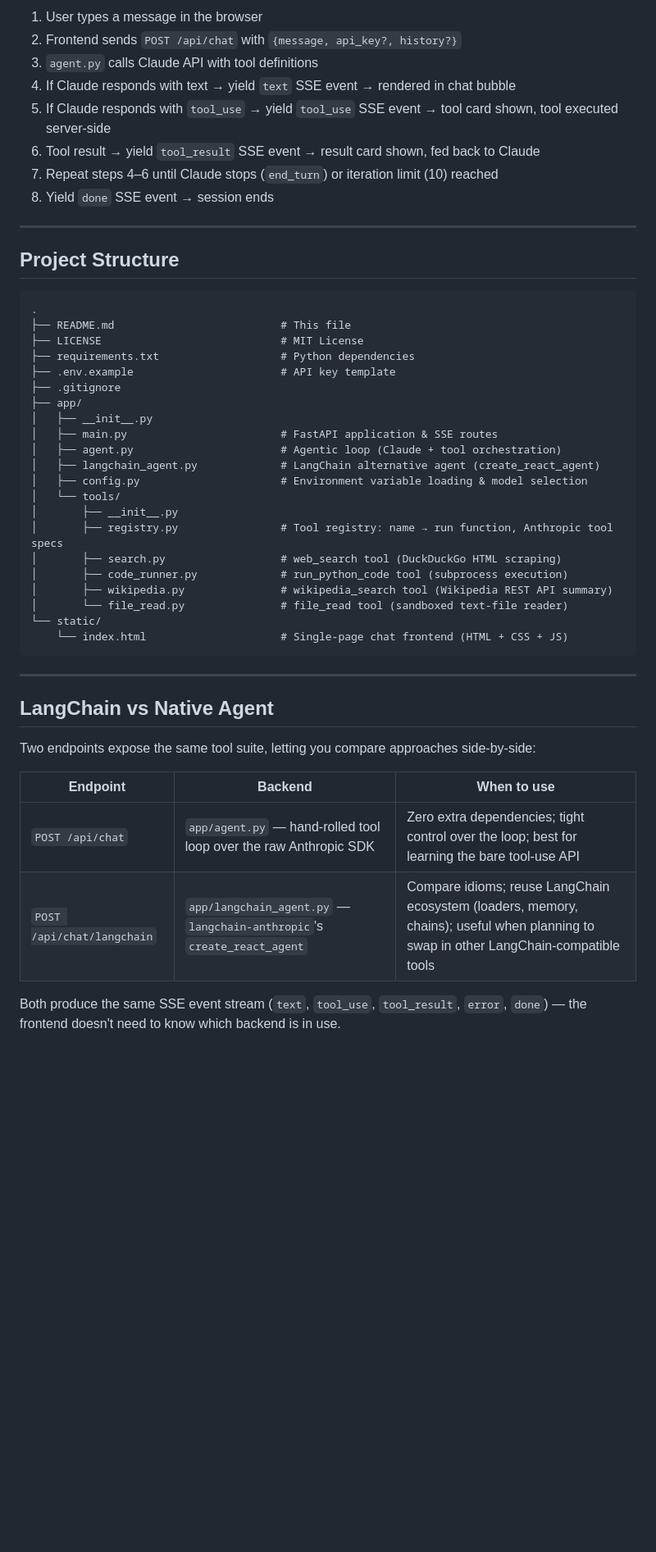
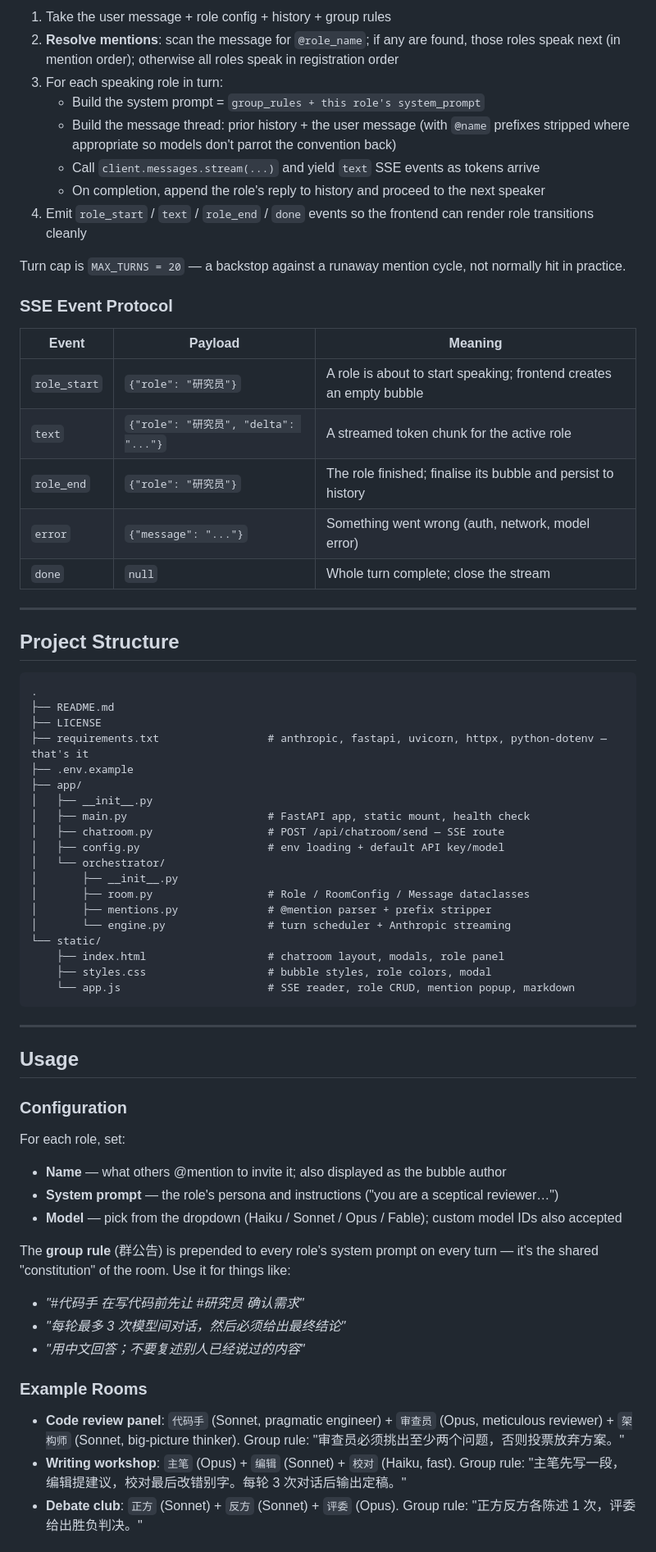
Before and after one commit to jaychouchannel/claude-tool-agent, a Markdown page: README.md, the part around one of its changes. Shown at 82% size. GitHub-like rendering; blank space fills up the shorter version.

````diff
--- a/README.md
+++ b/README.md
@@ -98,12 +101,24 @@ No env key? Click the gear icon in the top-right corner and paste your key into
 
-1. User types a message in the browser
-2. Frontend sends `POST /api/chat` with `{message, api_key?, history?}`
-3. `agent.py` calls Claude API with tool definitions
-4. If Claude responds with text → yield `text` SSE event → rendered in chat bubble
-5. If Claude responds with `tool_use` → yield `tool_use` SSE event → tool card shown, tool executed server‑side
-6. Tool result → yield `tool_result` SSE event → result card shown, fed back to Claude
-7. Repeat steps 4–6 until Claude stops (`end_turn`) or iteration limit (10) reached
-8. Yield `done` SSE event → session ends
+1. Take the user message + role config + history + group rules
+2. **Resolve mentions**: scan the message for `@role_name`; if any are found, those roles speak next (in mention order); otherwise all roles speak in registration order
+3. For each speaking role in turn:
+   - Build the system prompt = `group_rules + this role's system_prompt`
+   - Build the message thread: prior history + the user message (with `@name` prefixes stripped where appropriate so models don't parrot the convention back)
+   - Call `client.messages.stream(...)` and yield `text` SSE events as tokens arrive
+   - On completion, append the role's reply to history and proceed to the next speaker
+4. Emit `role_start` / `text` / `role_end` / `done` events so the frontend can render role transitions cleanly
+
+Turn cap is `MAX_TURNS = 20` — a backstop against a runaway mention cycle, not normally hit in practice.
+
+### SSE Event Protocol
+
+| Event | Payload | Meaning |
+|---|---|---|
+| `role_start` | `{"role": "研究员"}` | A role is about to start speaking; frontend creates an empty bubble |
+| `text` | `{"role": "研究员", "delta": "..."}` | A streamed token chunk for the active role |
+| `role_end` | `{"role": "研究员"}` | The role finished; finalise its bubble and persist to history |
+| `error` | `{"message": "..."}` | Something went wrong (auth, network, model error) |
+| `done` | `null` | Whole turn complete; close the stream |
 
 ---
 
@@ -111,37 +126,47 @@ No env key? Click the gear icon in the top-right corner and paste your key into
 
 ```
 .
-├── README.md                          # This file
-├── LICENSE                            # MIT License
-├── requirements.txt                   # Python dependencies
-├── .env.example                       # API key template
-├── .gitignore
+├── README.md
+├── LICENSE
+├── requirements.txt                 # anthropic, fastapi, uvicorn, httpx, python-dotenv — that's it
+├── .env.example
 ├── app/
 │   ├── __init__.py
-│   ├── main.py                        # FastAPI application & SSE routes
-│   ├── agent.py                       # Agentic loop (Claude + tool orchestration)
-│   ├── langchain_agent.py             # LangChain alternative agent (create_react_agent)
-│   ├── config.py                      # Environment variable loading & model selection
-│   └── tools/
+│   ├── main.py                      # FastAPI app, static mount, health check
+│   ├── chatroom.py                  # POST /api/chatroom/send — SSE route
+│   ├── config.py                    # env loading + default API key/model
+│   └── orchestrator/
 │       ├── __init__.py
-│       ├── registry.py                # Tool registry: name → run function, Anthropic tool specs
-│       ├── search.py                  # web_search tool (DuckDuckGo HTML scraping)
-│       ├── code_runner.py             # run_python_code tool (subprocess execution)
-│       ├── wikipedia.py               # wikipedia_search tool (Wikipedia REST API summary)
-│       └── file_read.py               # file_read tool (sandboxed text-file reader)
+│       ├── room.py                  # Role / RoomConfig / Message dataclasses
+│       ├── mentions.py              # @mention parser + prefix stripper
+│       └── engine.py                # turn scheduler + Anthropic streaming
 └── static/
-    └── index.html                     # Single‑page chat frontend (HTML + CSS + JS)
+    ├── index.html                   # chatroom layout, modals, role panel
+    ├── styles.css                   # bubble styles, role colors, modal
+    └── app.js                       # SSE reader, role CRUD, mention popup, markdown
 ```
 
 ---
 
-## LangChain vs Native Agent
+## Usage
 
-Two endpoints expose the same tool suite, letting you compare approaches side-by-side:
+### Configuration
 
-| Endpoint | Backend | When to use |
-|---|---|---|
-| `POST /api/chat` | `app/agent.py` — hand-rolled tool loop over the raw Anthropic SDK | Zero extra dependencies; tight control over the loop; best for learning the bare tool-use API |
-| `POST /api/chat/langchain` | `app/langchain_agent.py` — `langchain-anthropic`'s `create_react_agent` | Compare idioms; reuse LangChain ecosystem (loaders, memory, chains); useful when planning to swap in other LangChain-compatible tools |
+For each role, set:
 
-Both produce the same SSE event stream (`text`, `tool_use`, `tool_result`, `error`, `done`) — the frontend doesn't need to know which backend is in use.
+- **Name** — what others @mention to invite it; also displayed as the bubble author
+- **System prompt** — the role's persona and instructions ("you are a sceptical reviewer…")
+- **Model** — pick from the dropdown (Haiku / Sonnet / Opus / Fable); custom model IDs also accepted
+
+The **group rule** (群公告) is prepended to every role's system prompt on every turn — it's the shared "constitution" of the room. Use it for things like:
+
+- *"#代码手 在写代码前先让 #研究员 确认需求"*
+- *"每轮最多 3 次模型间对话，然后必须给出最终结论"*
+- *"用中文回答；不要复述别人已经说过的内容"*
+
+### Example Rooms
+
+- **Code review panel**: `代码手` (Sonnet, pragmatic engineer) + `审查员` (Opus, meticulous reviewer) + `架构师` (Sonnet, big-picture thinker). Group rule: "审查员必须挑出至少两个问题，否则投票放弃方案。"
+- **Writing workshop**: `主笔` (Opus) + `编辑` (Sonnet) + `校对` (Haiku, fast). Group rule: "主笔先写一段，编辑提建议，校对最后改错别字。每轮 3 次对话后输出定稿。"
+- **Debate club**: `正方` (Sonnet) + `反方` (Sonnet) + `评委` (Opus). Group rule: "正方反方各陈述 1 次，评委给出胜负判决。"
+
````
Also changed, not shown: other parts of README.md (+88 -116 lines).
